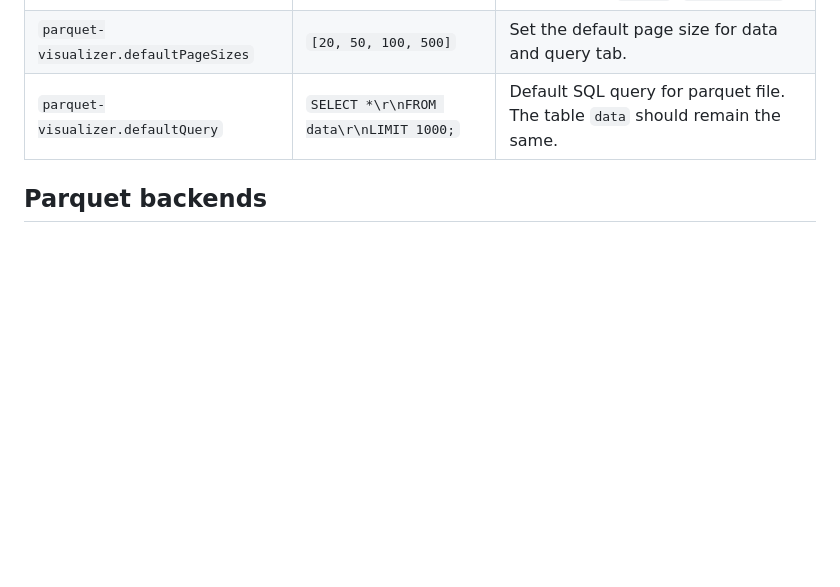
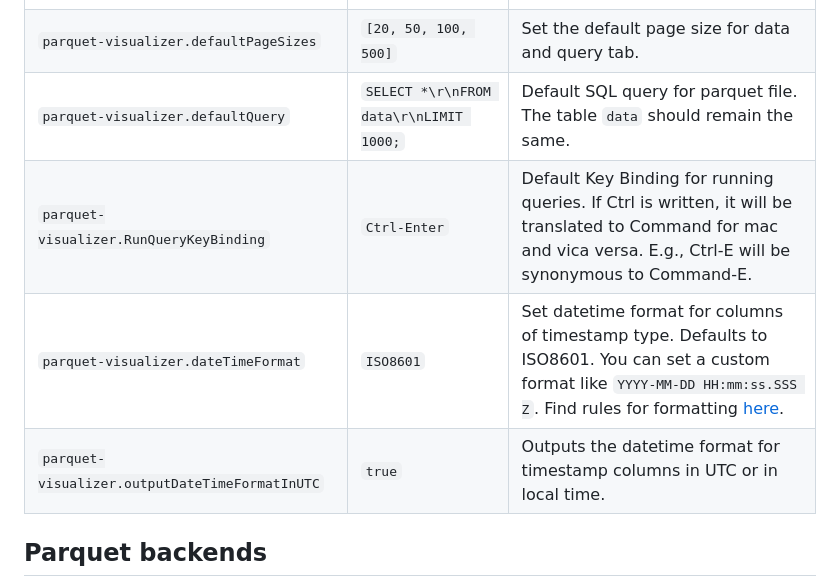
Before and after one commit to luusluus/vscode-parquet-visualizer, a Markdown page: README.md, the part around the change. Rendered like a GitHub page; blank space fills up the shorter version.

Commit message:
docs: add docs for new configuration

```diff
--- a/README.md
+++ b/README.md
@@ -54,6 +54,9 @@ The following configuration options are available:
 |`parquet-visualizer.backend`|`duckdb`| Backend for reading the parquet file. Options: `duckdb`, `parquet-wasm`|
 |`parquet-visualizer.defaultPageSizes`|`[20, 50, 100, 500]`|Set the default page size for data and query tab.|
 |`parquet-visualizer.defaultQuery`|`SELECT *\r\nFROM data\r\nLIMIT 1000;`|Default SQL query for parquet file. The table `data` should remain the same.|
+|`parquet-visualizer.RunQueryKeyBinding`|`Ctrl-Enter`|Default Key Binding for running queries. If Ctrl is written, it will be translated to Command for mac and vica versa. E.g., Ctrl-E will be synonymous to Command-E.|
+|`parquet-visualizer.dateTimeFormat`|`ISO8601`|Set datetime format for columns of timestamp type. Defaults to ISO8601. You can set a custom format like `YYYY-MM-DD HH:mm:ss.SSS Z`. Find rules for formatting [here](https://www.npmjs.com/package/date-and-time#formatdateobj-arg-utc).|
+|`parquet-visualizer.outputDateTimeFormatInUTC`|`true`|Outputs the datetime format for timestamp columns in UTC or in local time.|
 
 
 ## Parquet backends
```
